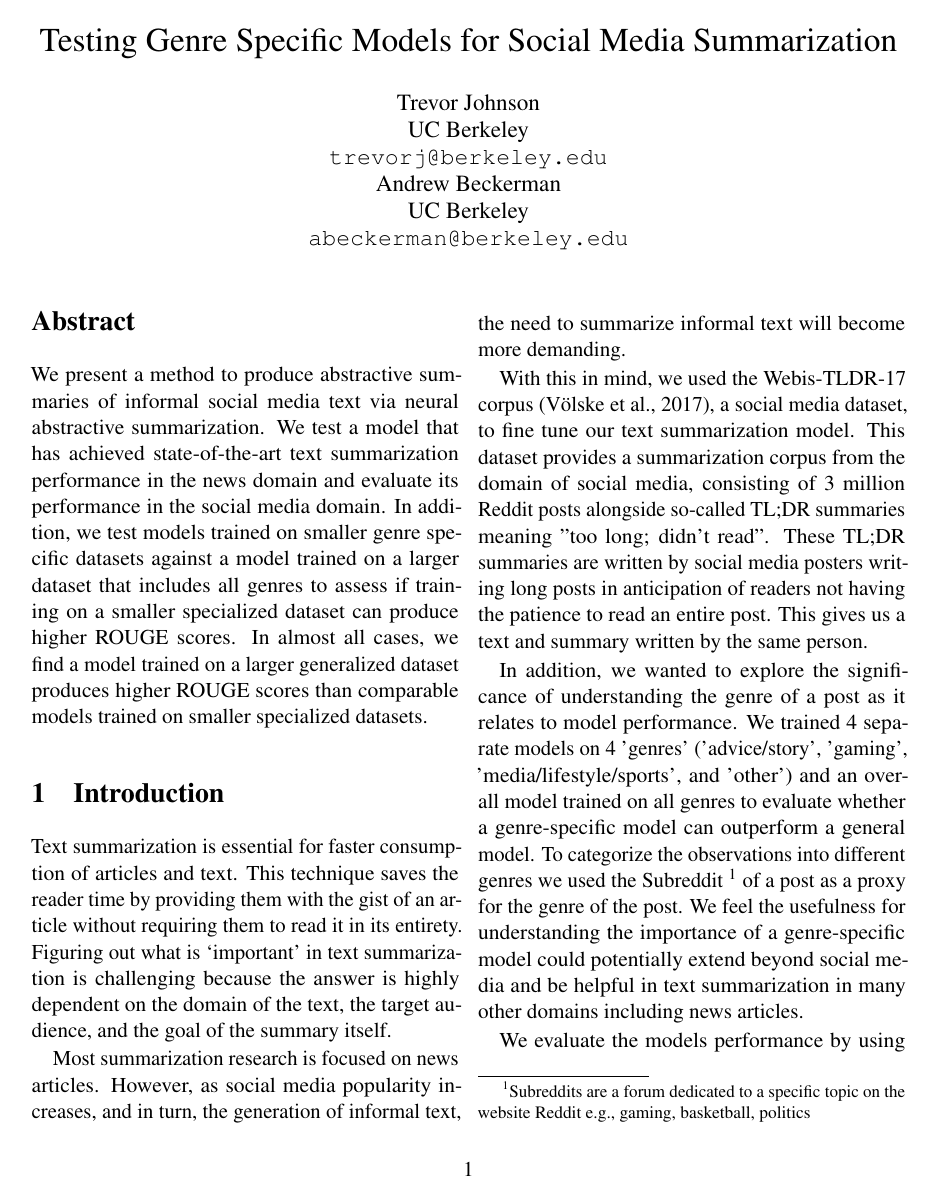
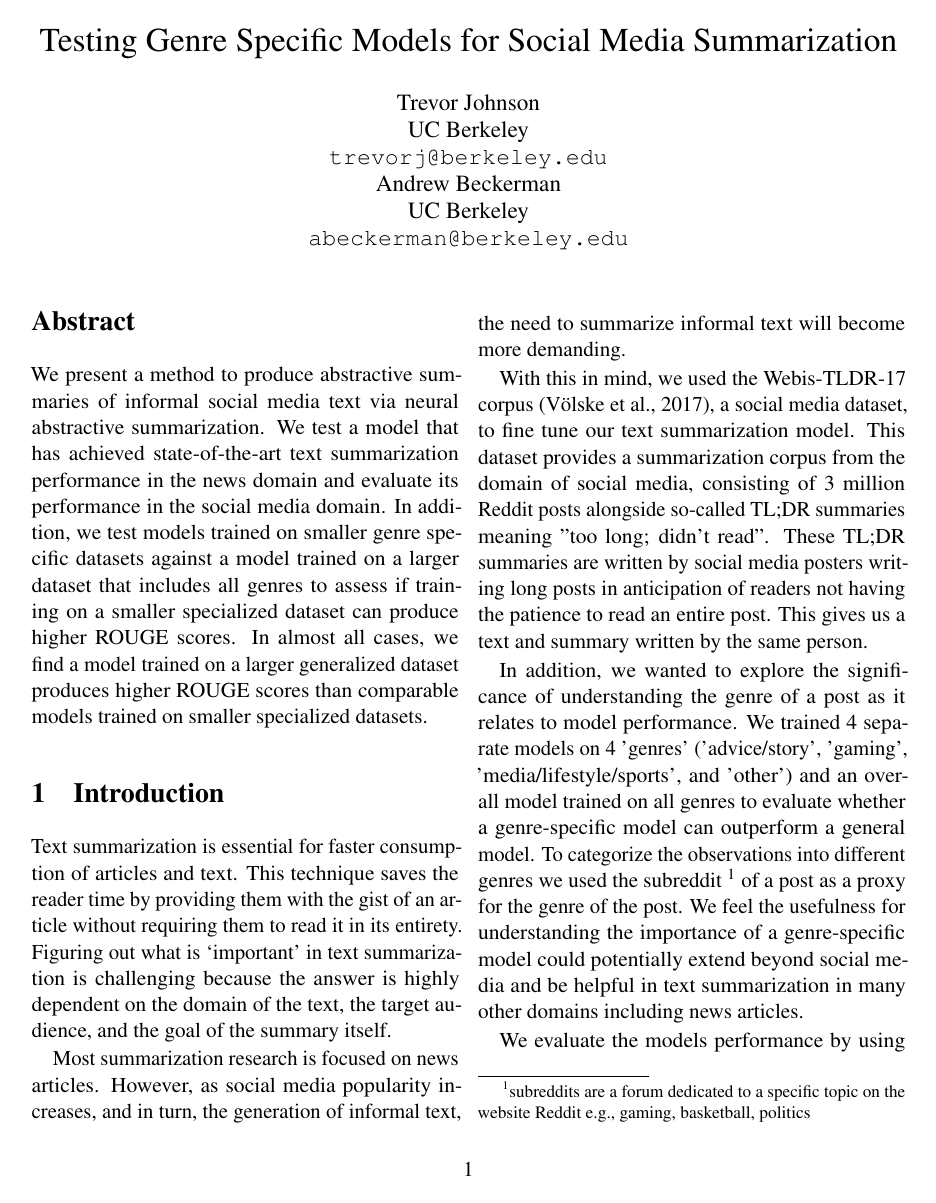
Before and after one commit to trevor-johnson/w266_reddit_summarization, a LaTeX paper (final_paper/final_paper.tex): page 1 of 6. The pictures show the PDF file final_paper/final_paper.pdf that the author committed with the source.

Commit message:
small update

```diff
--- a/final_paper/final_paper.tex
+++ b/final_paper/final_paper.tex
@@ -52,7 +52,7 @@ Most summarization research is focused on news articles. However, as social medi
 
 With this in mind, we used the Webis-TLDR-17 corpus (Völske et al., 2017), a social media dataset, to fine tune our text summarization model. This dataset provides a summarization corpus from the domain of social media, consisting of 3 million Reddit posts alongside so-called TL;DR summaries meaning "too long; didn't read".  These TL;DR summaries are written by social media posters writing long posts in anticipation of readers not having the patience to read an entire post. This gives us a text and summary written by the same person.
 
-In addition, we wanted to explore the significance of understanding the genre of a post as it relates to model performance. We trained 4 separate models on 4 'genres' ('advice/story', 'gaming', 'media/lifestyle/sports', and 'other') and an overall model trained on all genres to evaluate whether a genre-specific model can outperform a general model. To categorize the observations into different genres we used the Subreddit \footnote{Subreddits are a forum dedicated to a specific topic on the website Reddit e.g., gaming, basketball, politics} of a post as a proxy for the genre of the post. We feel the usefulness for understanding the importance of a genre-specific model could potentially extend beyond social media and be helpful in text summarization in many other domains including news articles.
+In addition, we wanted to explore the significance of understanding the genre of a post as it relates to model performance. We trained 4 separate models on 4 'genres' ('advice/story', 'gaming', 'media/lifestyle/sports', and 'other') and an overall model trained on all genres to evaluate whether a genre-specific model can outperform a general model. To categorize the observations into different genres we used the subreddit \footnote{subreddits are a forum dedicated to a specific topic on the website Reddit e.g., gaming, basketball, politics} of a post as a proxy for the genre of the post. We feel the usefulness for understanding the importance of a genre-specific model could potentially extend beyond social media and be helpful in text summarization in many other domains including news articles.
 
 We evaluate the models performance by using ROUGE (Lin, 2004) metrics and comparing the model's genereated summaries to manually generated summaries that we crafted.
 
```
Also changed, not shown: final_paper/final_paper.pdf.
